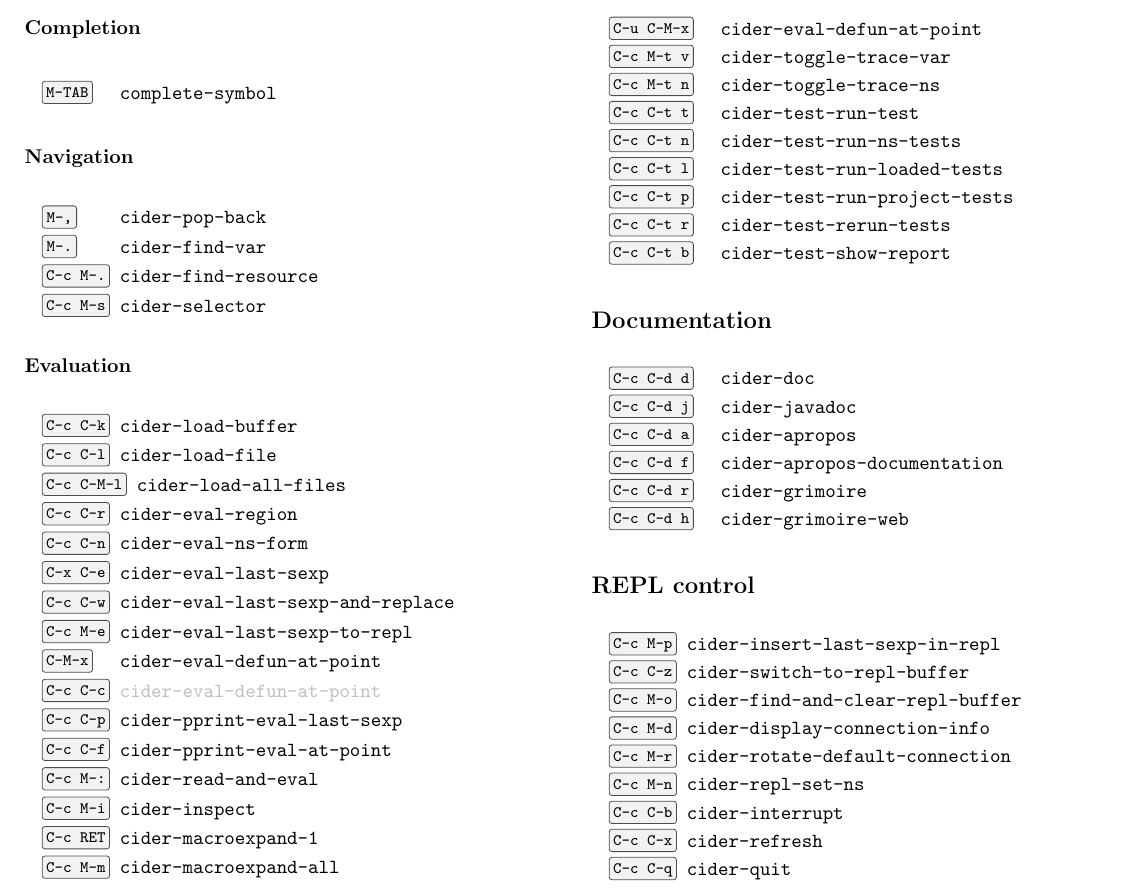
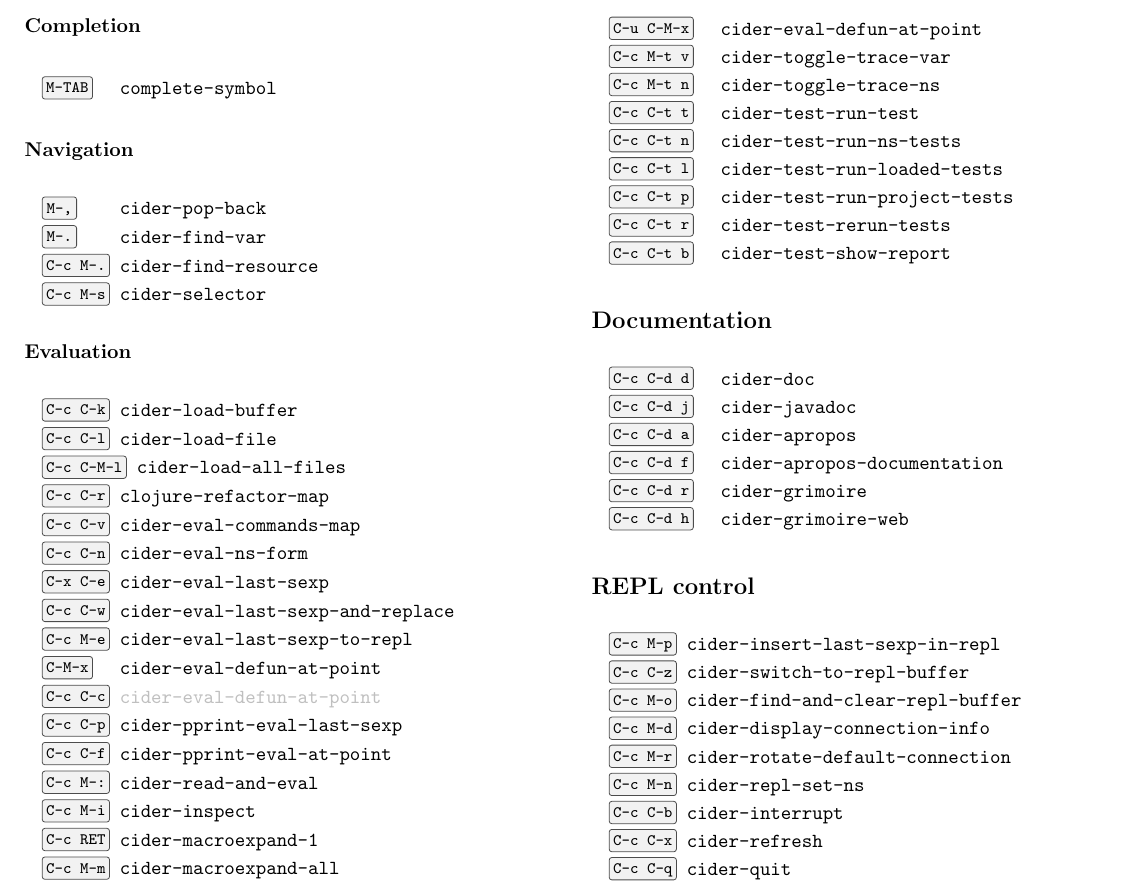
Before and after one commit to clojure-emacs/cider, a LaTeX document (doc/cider-refcard.tex): part of the page, cut so that both start at the same text. Compiled offline with pdfLaTeX.

Commit message:
Fix `cider-eval-region` masking `clojure-refactor-map` in `cider-repl-mode`

```diff
--- a/doc/cider-refcard.tex
+++ b/doc/cider-refcard.tex
@@ -80,7 +80,8 @@
   \item[C-c C-k] cider-load-buffer
   \item[C-c C-l] cider-load-file
   \item[C-c C-M-l] cider-load-all-files
-  \item[C-c C-r] cider-eval-region
+  \item[C-c C-r] clojure-refactor-map
+  \item[C-c C-v] cider-eval-commands-map
   \item[C-c C-n] cider-eval-ns-form
   \item[C-x C-e] \ns{cider-eval-last-sexp}
   \item[C-c C-w] \ns                     -and-replace
```
Also changed, not shown: CHANGELOG.md, 1 other file.
